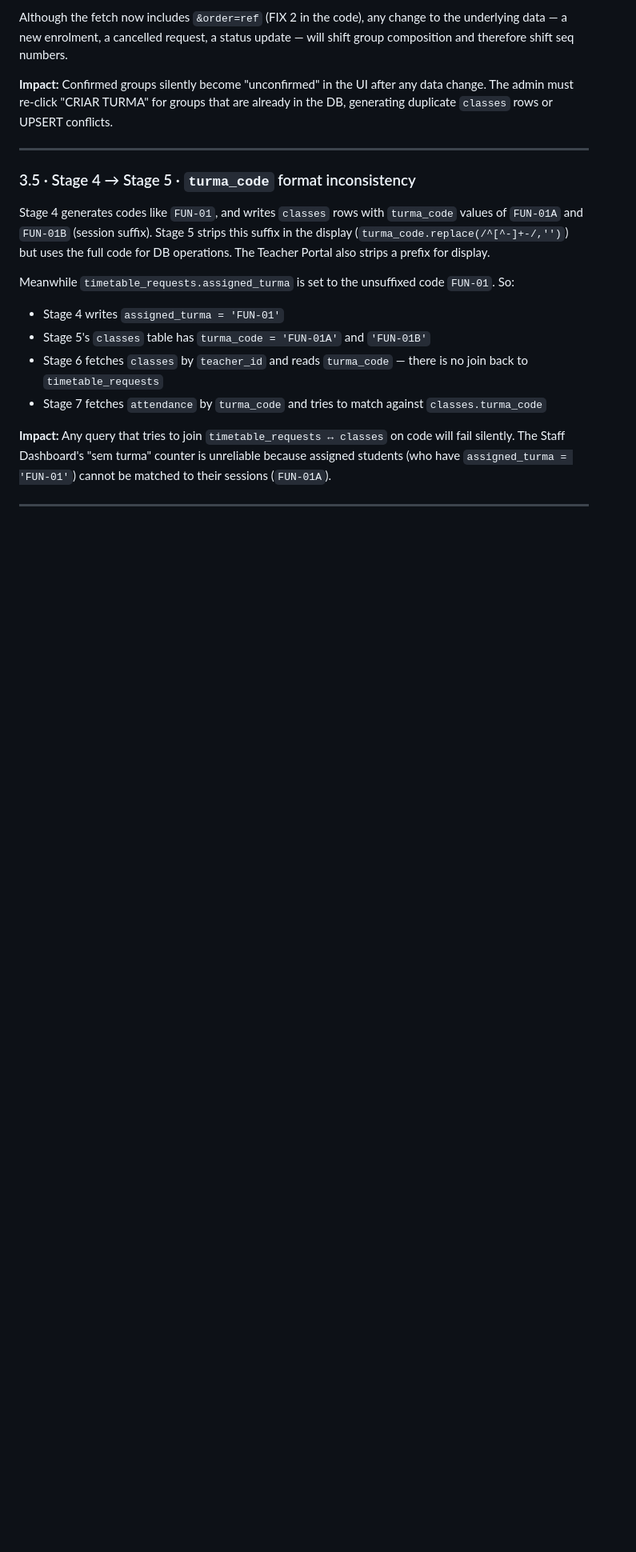
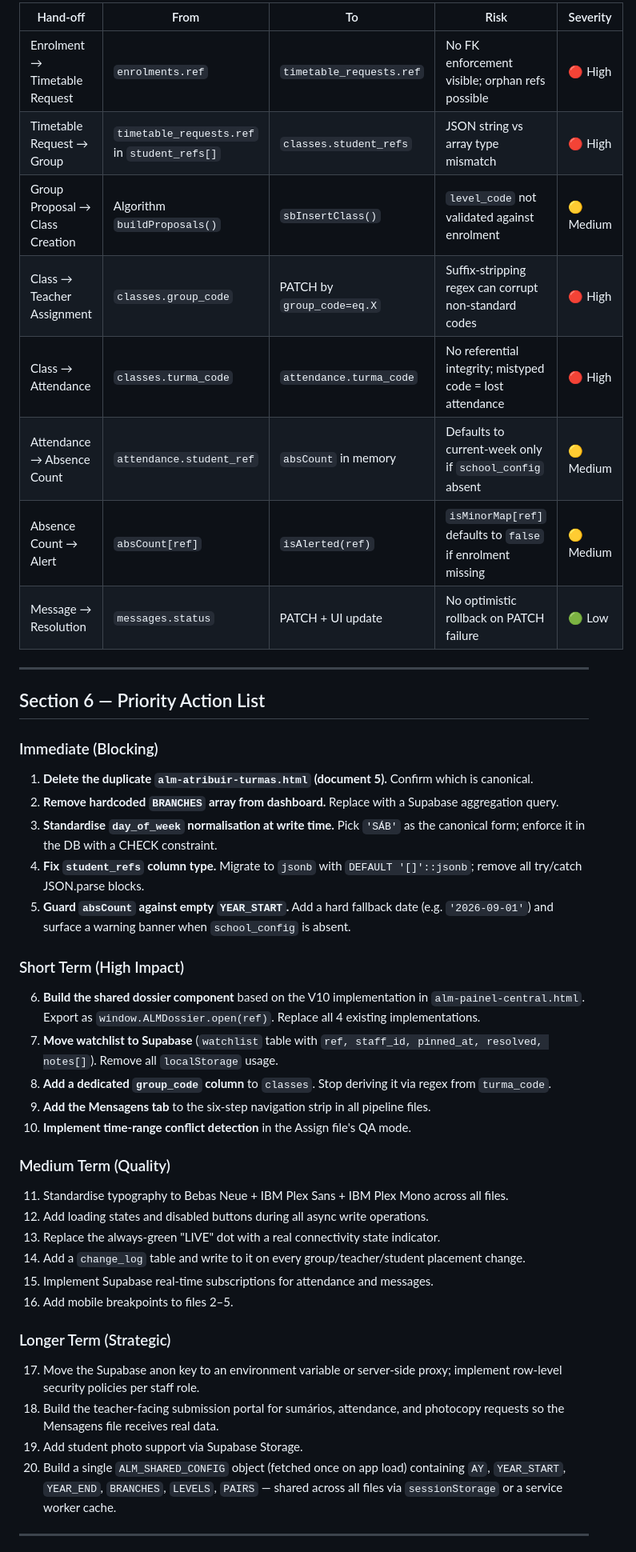
Before and after one commit to mhnashtai-prog/ALM-Software, a Markdown page: admin/pipeline-architecture.md, the part around one of its changes. Shown at 80% size. GitHub-like rendering; blank space fills up the shorter version.

```diff
--- a/admin/pipeline-architecture.md
+++ b/admin/pipeline-architecture.md
@@ -110,21 +264,50 @@ The `nextSeq()` function increments a counter per branch on every `renderAll()`
 
-Although the fetch now includes `&order=ref` (FIX 2 in the code), any change to the underlying data — a new enrolment, a cancelled request, a status update — will shift group composition and therefore shift seq numbers.
-
-**Impact:** Confirmed groups silently become "unconfirmed" in the UI after any data change. The admin must re-click "CRIAR TURMA" for groups that are already in the DB, generating duplicate `classes` rows or UPSERT conflicts.
+| Hand-off | From | To | Risk | Severity |
+|----------|------|----|------|----------|
+| Enrolment → Timetable Request | `enrolments.ref` | `timetable_requests.ref` | No FK enforcement visible; orphan refs possible | 🔴 High |
+| Timetable Request → Group | `timetable_requests.ref` in `student_refs[]` | `classes.student_refs` | JSON string vs array type mismatch | 🔴 High |
+| Group Proposal → Class Creation | Algorithm `buildProposals()` | `sbInsertClass()` | `level_code` not validated against enrolment | 🟡 Medium |
+| Class → Teacher Assignment | `classes.group_code` | PATCH by `group_code=eq.X` | Suffix-stripping regex can corrupt non-standard codes | 🔴 High |
+| Class → Attendance | `classes.turma_code` | `attendance.turma_code` | No referential integrity; mistyped code = lost attendance | 🔴 High |
+| Attendance → Absence Count | `attendance.student_ref` | `absCount` in memory | Defaults to current-week only if `school_config` absent | 🟡 Medium |
+| Absence Count → Alert | `absCount[ref]` | `isAlerted(ref)` | `isMinorMap[ref]` defaults to `false` if enrolment missing | 🟡 Medium |
+| Message → Resolution | `messages.status` | PATCH + UI update | No optimistic rollback on PATCH failure | 🟢 Low |
 
 ---
 
-### 3.5 · Stage 4 → Stage 5 · `turma_code` format inconsistency
+## Section 6 — Priority Action List
 
-Stage 4 generates codes like `FUN-01`, and writes `classes` rows with `turma_code` values of `FUN-01A` and `FUN-01B` (session suffix). Stage 5 strips this suffix in the display (`turma_code.replace(/^[^-]+-/,'')`) but uses the full code for DB operations. The Teacher Portal also strips a prefix for display.
+### Immediate (Blocking)
 
-Meanwhile `timetable_requests.assigned_turma` is set to the unsuffixed code `FUN-01`. So:
-- Stage 4 writes `assigned_turma = 'FUN-01'`
-- Stage 5's `classes` table has `turma_code = 'FUN-01A'` and `'FUN-01B'`
-- Stage 6 fetches `classes` by `teacher_id` and reads `turma_code` — there is no join back to `timetable_requests`
-- Stage 7 fetches `attendance` by `turma_code` and tries to match against `classes.turma_code`
+1. **Delete the duplicate `alm-atribuir-turmas.html` (document 5).** Confirm which is canonical.
+2. **Remove hardcoded `BRANCHES` array from dashboard.** Replace with a Supabase aggregation query.
+3. **Standardise `day_of_week` normalisation at write time.** Pick `'SÁB'` as the canonical form; enforce it in the DB with a CHECK constraint.
+4. **Fix `student_refs` column type.** Migrate to `jsonb` with `DEFAULT '[]'::jsonb`; remove all try/catch JSON.parse blocks.
+5. **Guard `absCount` against empty `YEAR_START`.** Add a hard fallback date (e.g. `'2026-09-01'`) and surface a warning banner when `school_config` is absent.
 
-**Impact:** Any query that tries to join `timetable_requests ↔ classes` on code will fail silently. The Staff Dashboard's "sem turma" counter is unreliable because assigned students (who have `assigned_turma = 'FUN-01'`) cannot be matched to their sessions (`FUN-01A`).
+### Short Term (High Impact)
+
+6. **Build the shared dossier component** based on the V10 implementation in `alm-painel-central.html`. Export as `window.ALMDossier.open(ref)`. Replace all 4 existing implementations.
+7. **Move watchlist to Supabase** (`watchlist` table with `ref, staff_id, pinned_at, resolved, notes[]`). Remove all `localStorage` usage.
+8. **Add a dedicated `group_code` column** to `classes`. Stop deriving it via regex from `turma_code`.
+9. **Add the Mensagens tab** to the six-step navigation strip in all pipeline files.
+10. **Implement time-range conflict detection** in the Assign file's QA mode.
+
+### Medium Term (Quality)
+
+11. Standardise typography to Bebas Neue + IBM Plex Sans + IBM Plex Mono across all files.
+12. Add loading states and disabled buttons during all async write operations.
+13. Replace the always-green "LIVE" dot with a real connectivity state indicator.
+14. Add a `change_log` table and write to it on every group/teacher/student placement change.
+15. Implement Supabase real-time subscriptions for attendance and messages.
+16. Add mobile breakpoints to files 2–5.
+
+### Longer Term (Strategic)
+
+17. Move the Supabase anon key to an environment variable or server-side proxy; implement row-level security policies per staff role.
+18. Build the teacher-facing submission portal for sumários, attendance, and photocopy requests so the Mensagens file receives real data.
+19. Add student photo support via Supabase Storage.
+20. Build a single `ALM_SHARED_CONFIG` object (fetched once on app load) containing `AY`, `YEAR_START`, `YEAR_END`, `BRANCHES`, `LEVELS`, `PAIRS` — shared across all files via `sessionStorage` or a service worker cache.
 
 ---
 
```
Also changed, not shown: other parts of admin/pipeline-architecture.md (+232 -291 lines).
